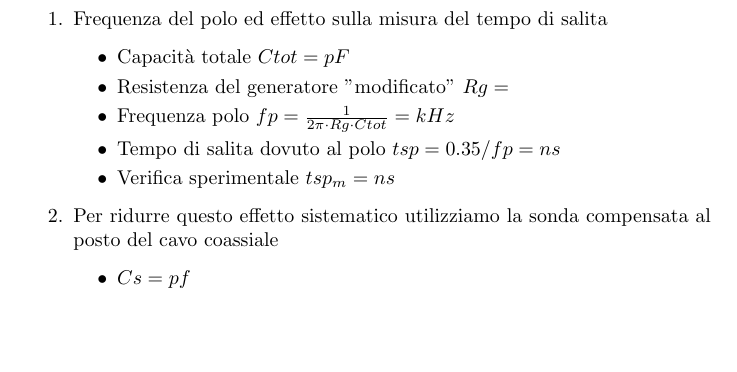
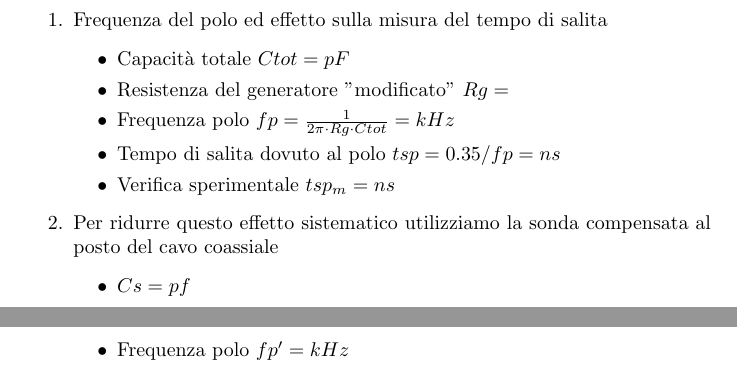
Before and after one commit to michelalecce/Laboratori, a LaTeX document (Lab1/rel1.tex): part of page 3 of 3 before the commit and two parts of pages 3 and 4 of 4 after it, the two joined at a grey line, cut so that both start at the same text, the shorter picture padded with empty space. Compiled offline with pdfLaTeX.

```diff
--- a/Lab1/rel1.tex
+++ b/Lab1/rel1.tex
@@ -57,6 +57,7 @@
 \item Per ridurre questo effetto sistematico utilizziamo la sonda compensata al posto del cavo coassiale
  \begin{itemize}
  \item  \(Cs= pf\)
+\item Frequenza polo \(fp' = kHz\)
  \end{itemize}
 \end{enumerate}
 
```
Also changed, not shown: Lab1/rel1.pdf (added), 1 other file.
